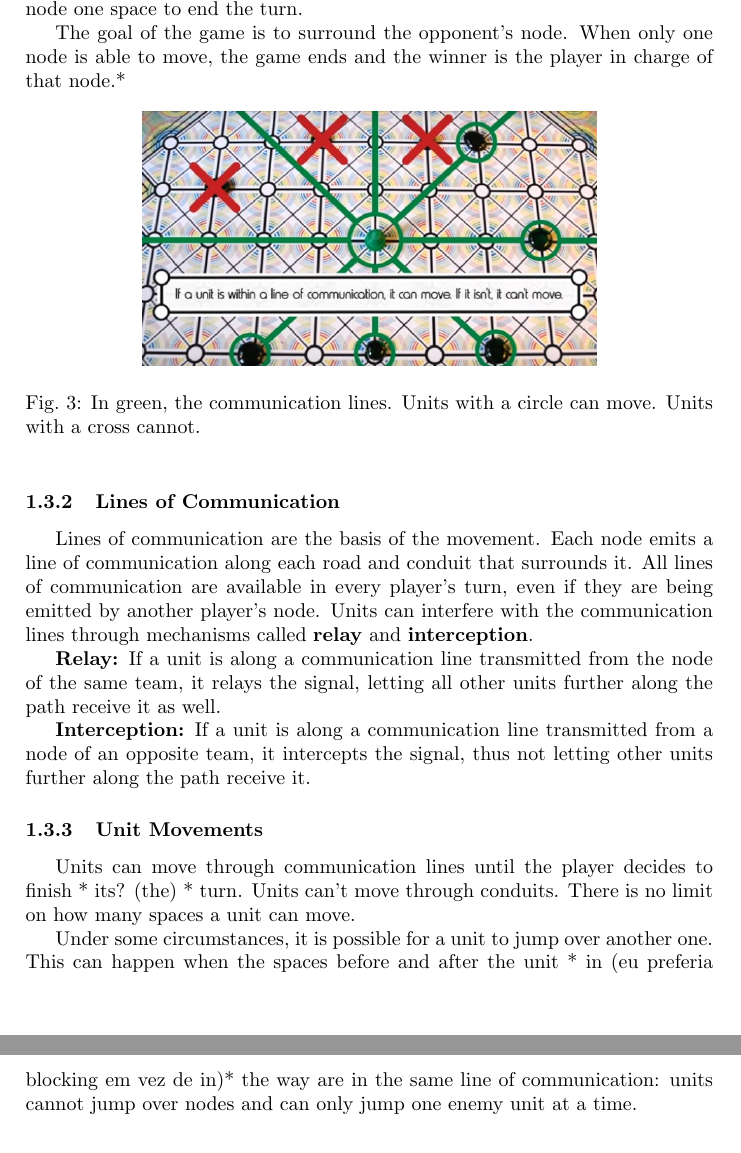
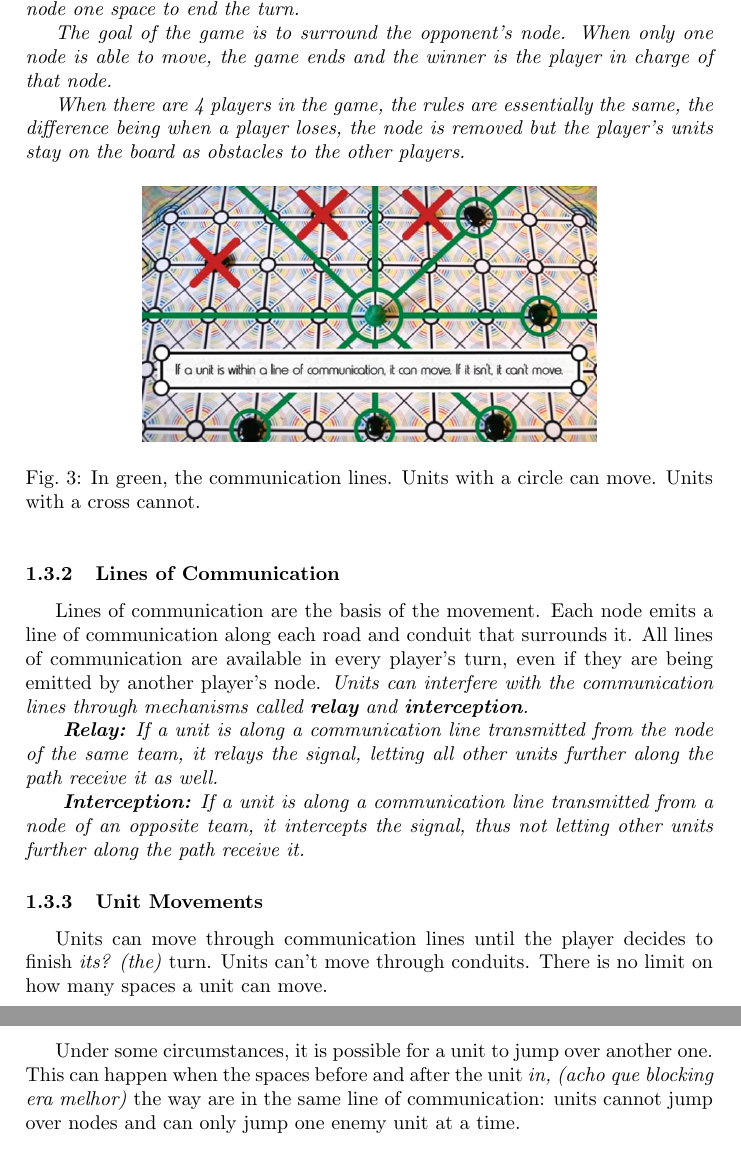
Before and after one commit to centeio/NodesProlog, a LaTeX document (template.tex): two parts of pages 3 and 4 of 4, joined at a grey line, cut so that both start at the same text. Compiled offline with pdfLaTeX.

Commit message:
Added 4 player information

```diff
--- a/template.tex
+++ b/template.tex
@@ -122,10 +122,12 @@ Nodes is a board game of abstract strategy, created by The Game Crafter and desi
 \subsection{Rules}
 
 \subsubsection{How to play}
-Each turn has three stages. The first one consists in visualizing the lines of communication and determine which units can move. Then, the player moves each unit to the desired position (if possible). * Finally, the player moves the node one space to end the turn.
+Each turn has three stages. The first one consists in visualizing the lines of communication and determine which units can move. Then, the player moves each unit to the desired position (if possible).\textit{ Finally, the player moves the node one space to end the turn. }
 
+\textit{The goal of the game is to surround the opponent's node. When only one node is able to move, the game ends and the winner is the player in charge of that node.}
 
-The goal of the game is to surround the opponent's node. When only one node is able to move, the game ends and the winner is the player in charge of that node.*
+\textit{When there are 4 players in the game, the rules are essentially the same, the difference being when a player loses, the node is removed but the player's units stay on the board as obstacles to the other players.}
+
 \begin{figure}[h!]
 	\centering
 	\includegraphics[width=0.5\textwidth]{signallines.jpg}
@@ -135,19 +137,19 @@ The goal of the game is to surround the opponent's node. When only one node is a
 
 \subsubsection{Lines of Communication}
 
-Lines of communication are the basis of the movement. Each node emits a line of communication along each road and conduit that surrounds it. All lines of communication are available in every player's turn, even if they are being emitted by another player's node. Units can interfere with the communication lines through mechanisms called \textbf{relay} and \textbf{interception}.
+Lines of communication are the basis of the movement. Each node emits a line of communication along each road and conduit that surrounds it. All lines of communication are available in every player's turn, even if they are being emitted by another player's node.\textit{ Units can interfere with the communication lines through mechanisms called \textbf{relay} and \textbf{interception}. }
 
-\textbf{Relay:} If a unit is along a communication line transmitted from the node of the same team, it relays the signal, letting all other units further along the path receive it as well.
+\textit{ \textbf{Relay:} If a unit is along a communication line transmitted from the node of the same team, it relays the signal, letting all other units further along the path receive it as well.}
 
-\textbf{Interception:} If a unit is along a communication line transmitted from a node of an opposite team, it intercepts the signal, thus not letting other units further along the path receive it.
+\textit{ \textbf{Interception:} If a unit is along a communication line transmitted from a node of an opposite team, it intercepts the signal, thus not letting other units further along the path receive it. }
 
 
 \subsubsection{Unit Movements}
 
-Units can move through communication lines until the player decides to finish * its? (the) * turn. Units can't move through conduits. There is no limit on how many spaces a unit can move.
+Units can move through communication lines until the player decides to finish \textit{its? (the)} turn. Units can't move through conduits. There is no limit on how many spaces a unit can move.
 
 
-Under some circumstances, it is possible for a unit to jump over another one. This can happen when the spaces before and after the unit * in (eu preferia blocking em vez de in)* the way are in the same line of communication: units cannot jump over nodes and can only jump one enemy unit at a time.
+Under some circumstances, it is possible for a unit to jump over another one. This can happen when the spaces before and after the unit \textit{in, (acho que blocking era melhor)} the way are in the same line of communication: units cannot jump over nodes and can only jump one enemy unit at a time.
 
 
 %Descrever detalhadamente o jogo, a sua história e, principalmente, as suas regras.
```
Also changed, not shown: template.pdf, 2 other files.
